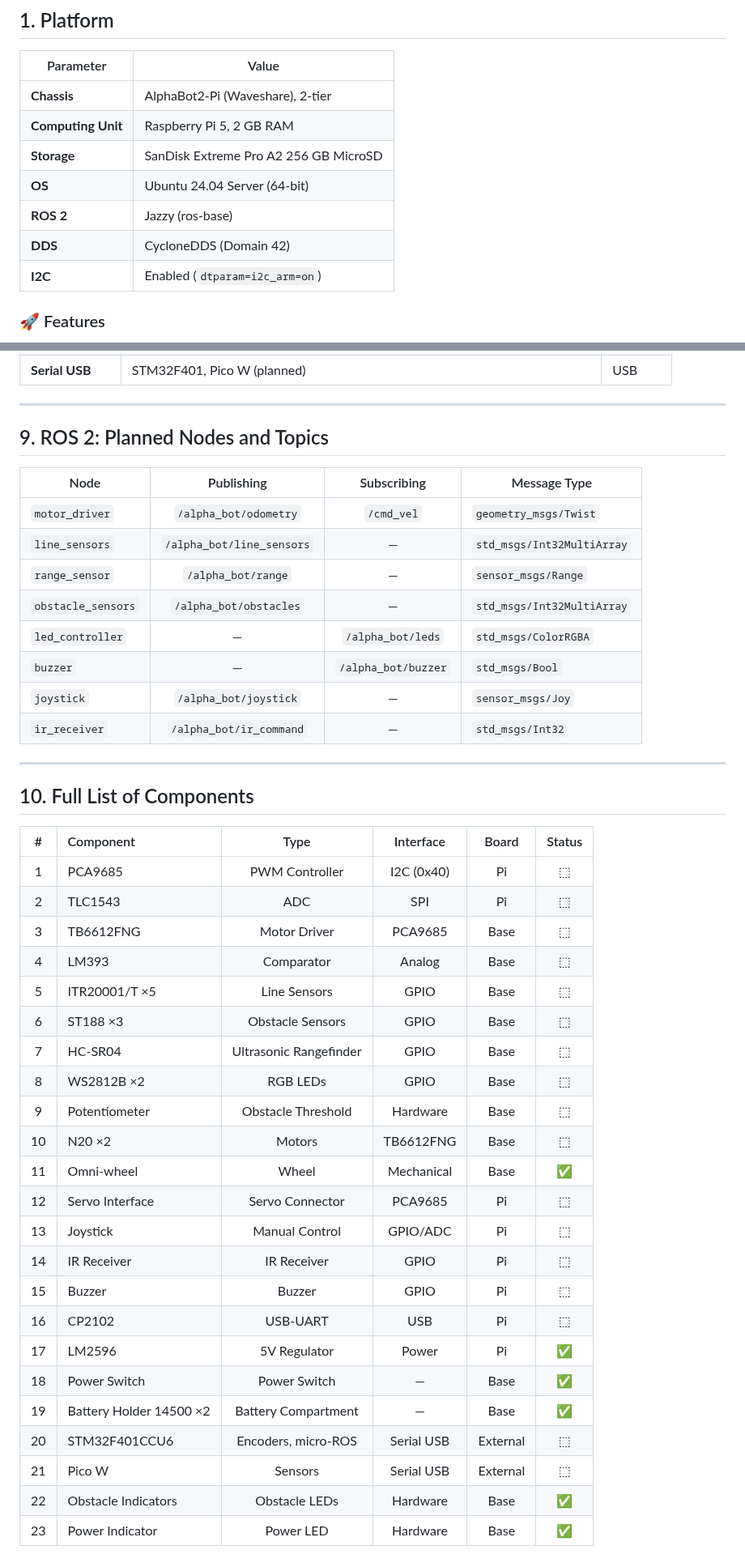
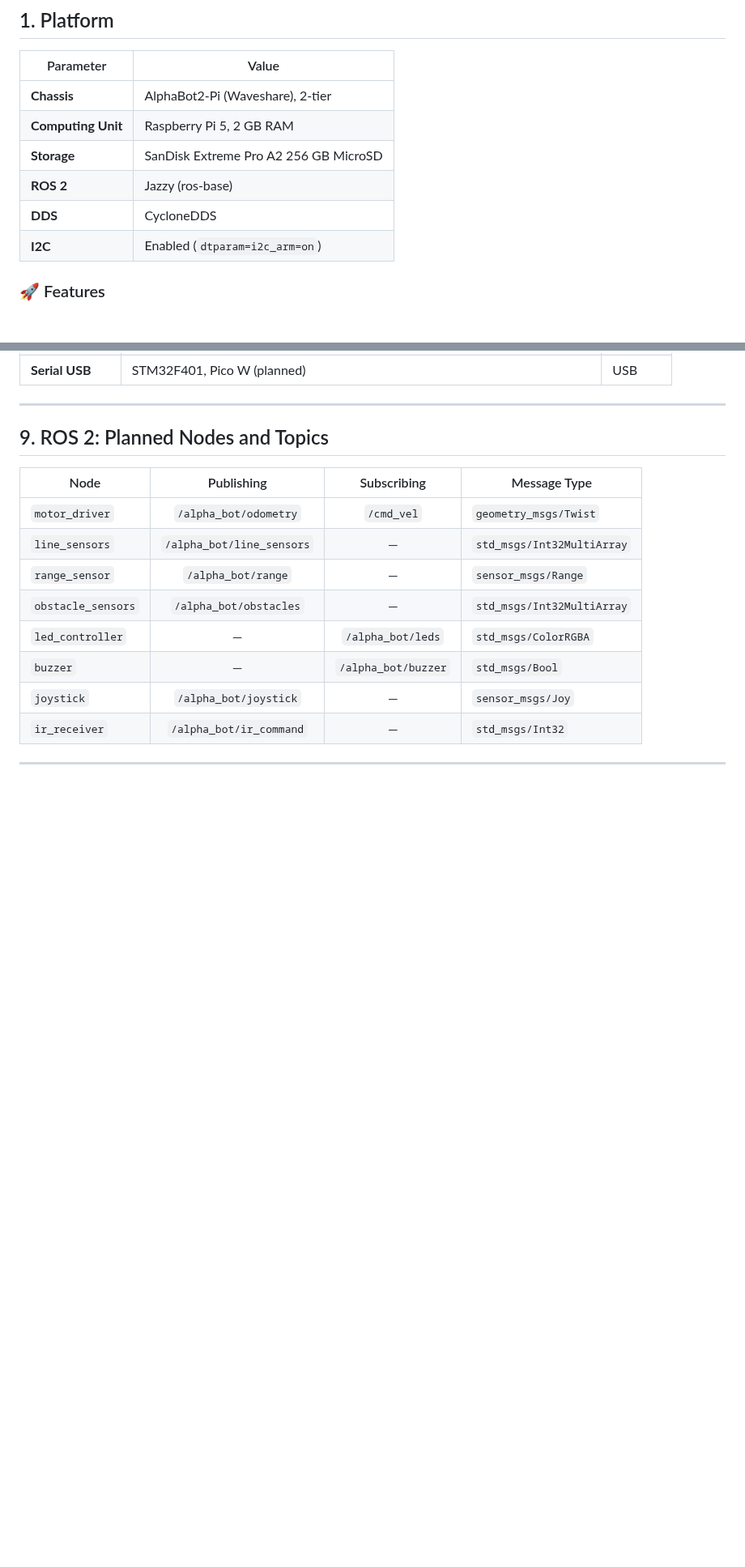
Before and after one commit to al-sapsan/AlphaBot, a Markdown page: README.md, 2 parts joined by grey strips. Shown at 81% size. Rendered like a GitHub page; blank space fills up the shorter version.

Commit message:
Update README.md by removing obsolete sections
Removed outdated OS and component list sections from README.

```diff
--- a/README.md
+++ b/README.md
@@ -18,9 +18,8 @@
 | **Chassis** | AlphaBot2-Pi (Waveshare), 2-tier |
 | **Computing Unit** | Raspberry Pi 5, 2 GB RAM |
 | **Storage** | SanDisk Extreme Pro A2 256 GB MicroSD |
-| **OS** | Ubuntu 24.04 Server (64-bit) |
 | **ROS 2** | Jazzy (ros-base) |
-| **DDS** | CycloneDDS (Domain 42) |
+| **DDS** | CycloneDDS |
 | **I2C** | Enabled (`dtparam=i2c_arm=on`) |
 
 ### 🚀 Features
@@ -158,31 +157,3 @@
 | `ir_receiver` | `/alpha_bot/ir_command` | — | `std_msgs/Int32` |
 
 ---
-
-## 10. Full List of Components
-
-| # | Component | Type | Interface | Board | Status |
-|:--:|:-----------|:------:|:---------:|:-----:|:------:|
-| 1 | PCA9685 | PWM Controller | I2C (0x40) | Pi | ⬚ |
-| 2 | TLC1543 | ADC | SPI | Pi | ⬚ |
-| 3 | TB6612FNG | Motor Driver | PCA9685 | Base | ⬚ |
-| 4 | LM393 | Comparator | Analog | Base | ⬚ |
-| 5 | ITR20001/T ×5 | Line Sensors | GPIO | Base | ⬚ |
-| 6 | ST188 ×3 | Obstacle Sensors | GPIO | Base | ⬚ |
-| 7 | HC-SR04 | Ultrasonic Rangefinder | GPIO | Base | ⬚ |
-| 8 | WS2812B ×2 | RGB LEDs | GPIO | Base | ⬚ |
-| 9 | Potentiometer | Obstacle Threshold | Hardware | Base | ⬚ |
-| 10 | N20 ×2 | Motors | TB6612FNG | Base | ⬚ |
-| 11 | Omni-wheel | Wheel | Mechanical | Base | ✅ |
-| 12 | Servo Interface | Servo Connector | PCA9685 | Pi | ⬚ |
-| 13 | Joystick | Manual Control | GPIO/ADC | Pi | ⬚ |
-| 14 | IR Receiver | IR Receiver | GPIO | Pi | ⬚ |
-| 15 | Buzzer | Buzzer | GPIO | Pi | ⬚ |
-| 16 | CP2102 | USB-UART | USB | Pi | ⬚ |
-| 17 | LM2596 | 5V Regulator | Power | Pi | ✅ |
-| 18 | Power Switch | Power Switch | — | Base | ✅ |
-| 19 | Battery Holder 14500 ×2 | Battery Compartment | — | Base | ✅ |
-| 20 | STM32F401CCU6 | Encoders, micro-ROS | Serial USB | External | ⬚ |
-| 21 | Pico W | Sensors | Serial USB | External | ⬚ |
-| 22 | Obstacle Indicators | Obstacle LEDs | Hardware | Base | ✅ |
-| 23 | Power Indicator | Power LED | Hardware | Base | ✅ |
```
Also changed, not shown: other parts of README.md (+1 -1 lines).
